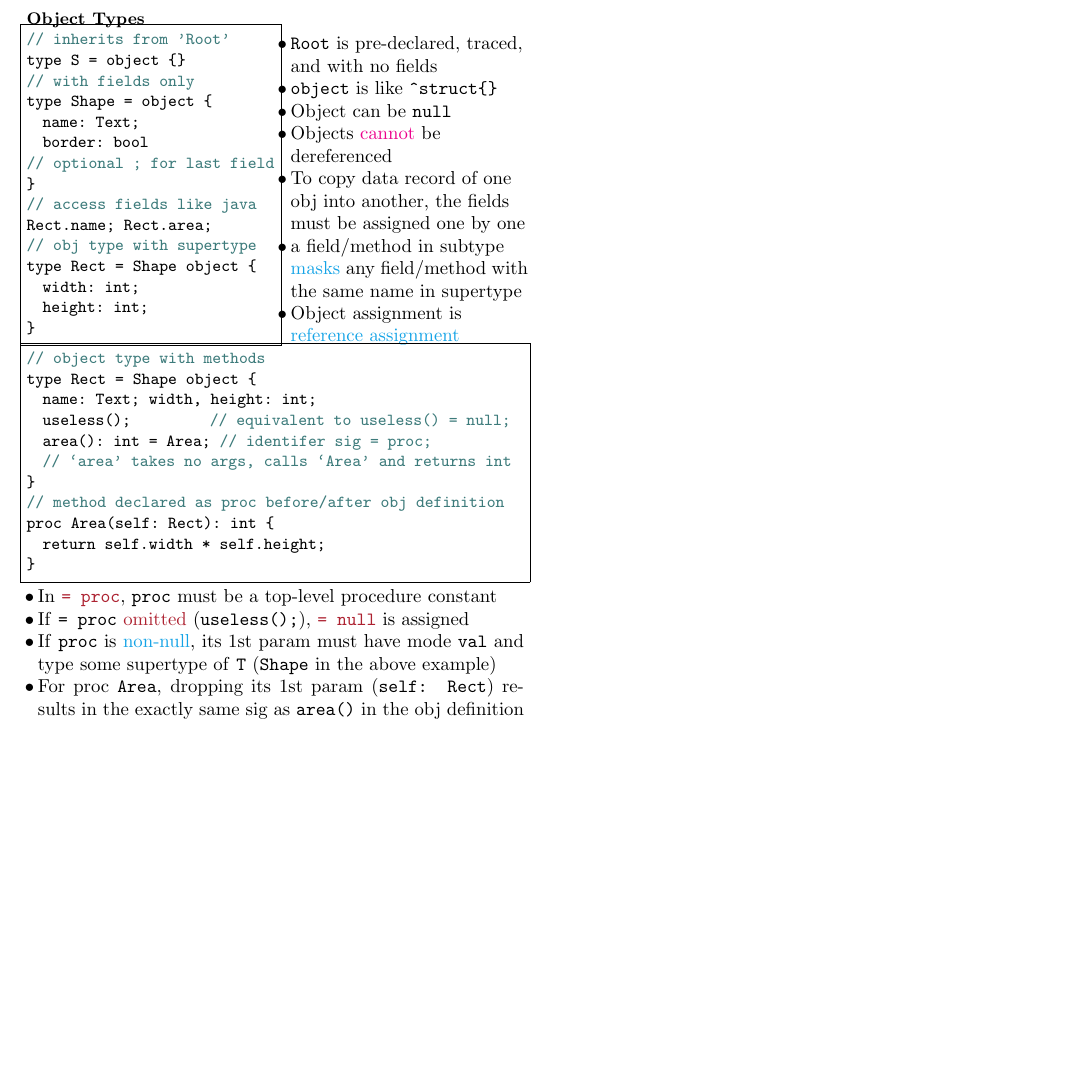
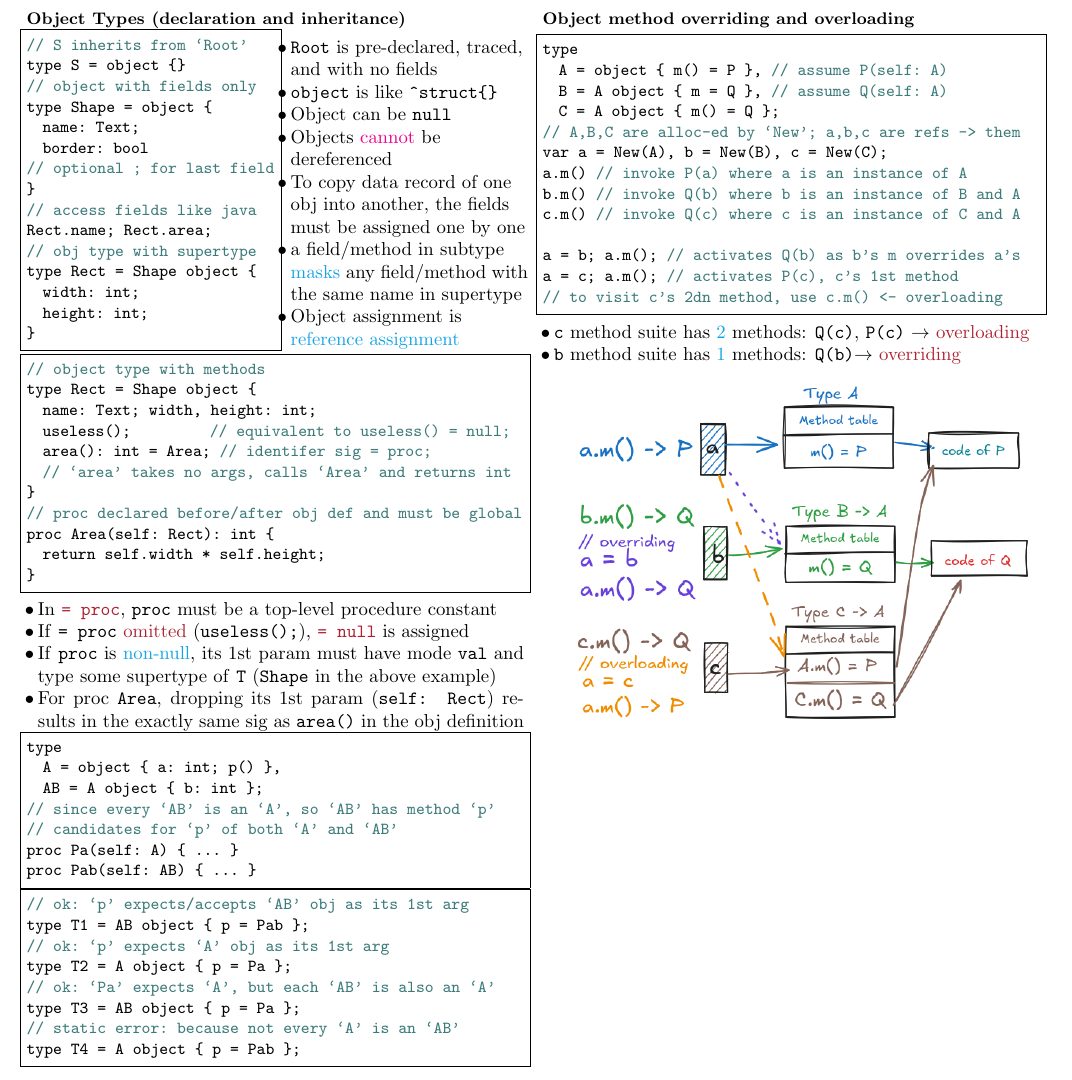
Before and after one commit to Linerre/cheatsheets, a LaTeX document (comp8712/note/cheatsheet.tex, which reads comp8712/note/preamble.tex): part of the page, cut at the place of the change, the shorter picture padded with empty space. Compiled offline with pdfLaTeX.

Commit message:
[COMP8712] Update

```diff
--- a/comp8712/note/cheatsheet.tex
+++ b/comp8712/note/cheatsheet.tex
@@ -8,12 +8,12 @@
 % Each section goes into this env
 \begin{multicols*}{3}
 
-\section*{Object Types}
+\section*{Object Types (declaration and inheritance)}
 \begin{minipage}{.5\linewidth}
 \begin{lstlisting}[language=c]
-// inherits from 'Root'
+// S inherits from `Root'
 type S = object {}
-// with fields only
+// object with fields only
 type Shape = object {
   name: Text;
   border: bool
@@ -50,7 +50,7 @@ type Rect = Shape object {
   area(): int = Area; // identifer sig = proc;
   // `area' takes no args, calls `Area' and returns int
 }
-// method declared as proc before/after obj definition
+// proc declared before/after obj def and must be global
 proc Area(self: Rect): int {
   return self.width * self.height;
 }
@@ -62,7 +62,49 @@ proc Area(self: Rect): int {
 \item If \texttt{proc} is \mb{non-null}, its 1st param must have mode \texttt{val} and type some supertype of \texttt{T} (\texttt{Shape} in the above example)
 \item For proc \texttt{Area}, dropping its 1st param (\texttt{self: Rect}) results in the exactly same sig as \texttt{area()} in the obj definition
 \end{itemize}
-% \item methods accept the object as \mr{1st} arg
-  % \item methods can be invoked, but \mr{not} read or written
+\begin{minipage}{\linewidth}
+\begin{lstlisting}[language=c]
+type
+  A = object { a: int; p() },
+  AB = A object { b: int };
+// since every `AB' is an `A', so `AB' has method `p'
+// candidates for `p' of both `A' and `AB'
+proc Pa(self: A) { ... }
+proc Pab(self: AB) { ... }
+\end{lstlisting}
+\end{minipage}
+\begin{minipage}{\linewidth}
+\begin{lstlisting}[language=c]
+// ok: `p' expects/accepts `AB' obj as its 1st arg
+type T1 = AB object { p = Pab };
+// ok: `p' expects `A' obj as its 1st arg
+type T2 = A object { p = Pa };
+// ok: `Pa' expects `A', but each `AB' is also an `A'
+type T3 = AB object { p = Pa };
+// static error: because not every `A' is an `AB'
+type T4 = A object { p = Pab };
+\end{lstlisting}
+\end{minipage}
+\section*{Object method overriding and overloading}
+\begin{lstlisting}[language=c]
+type
+  A = object { m() = P },   // assume P(self: A)
+  B = A object { m = Q },   // assume Q(self: A)
+  C = A object { m() = Q };
+// A,B,C are alloc-ed by `New'; a,b,c are refs -> them
+var a = New(A), b = New(B), c = New(C);
+a.m() // invoke P(a) where a is an instance of A
+b.m() // invoke Q(b) where b is an instance of B and A
+c.m() // invoke Q(c) where c is an instance of C and A
+
+a = b; a.m(); // activates Q(b) as b's m overrides a's
+a = c; a.m(); // activates P(c), c's 1st method
+// to visit c's 2dn method, use c.m() <- overloading
+\end{lstlisting}
+\begin{itemize}
+\item \texttt{c} method suite has \mb{2} methods: \texttt{Q(c)}, \texttt{P(c)} $\to$ \mo{overloading}
+\item \texttt{b} method suite has \mb{1} methods: \texttt{Q(b)}$\to$ \mo{overriding}
+\end{itemize}
+\includegraphics*[width=\linewidth]{img/overloadevsoverride}
 \end{multicols*}
 \end{document}
--- a/comp8712/note/preamble.tex
+++ b/comp8712/note/preamble.tex
@@ -38,7 +38,7 @@
 % -- Code listing ---
 \usepackage{listings}
 \lstset{
-  aboveskip=2pt,
+  aboveskip=4pt,
   belowskip=2pt,
   basicstyle=\small\ttfamily,
   breaklines=true,
```
Also changed, not shown: comp8712/note/img/overloadevsoverride.png (added).
